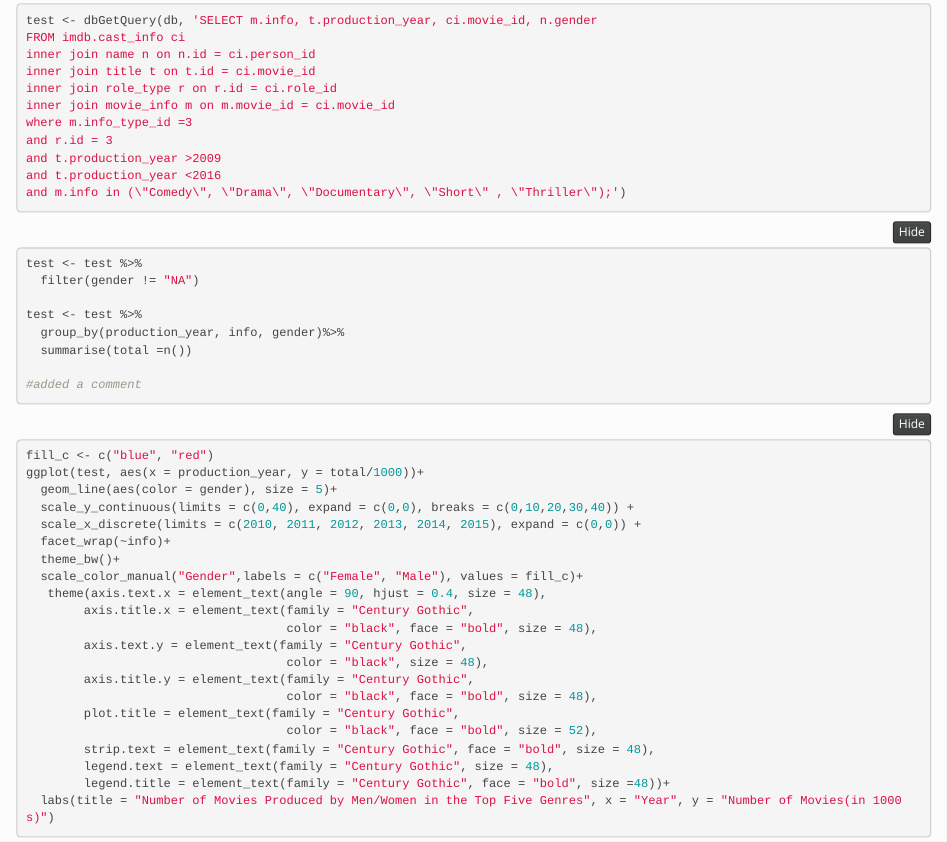
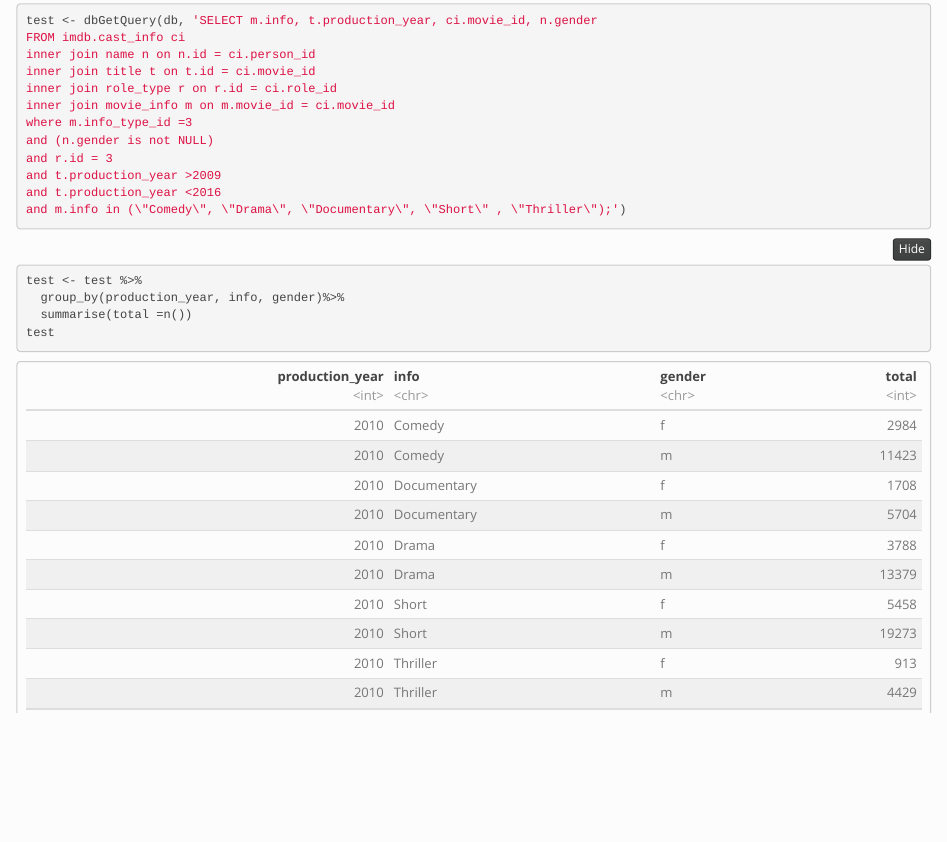
Before and after one commit to jmeihuang/SDS192-mp4, an R Markdown document (mp4_trial.Rmd): the page in a window 1100 px wide, from 1250 px down. The pictures show the output file mp4_trial.html that the author committed with the source, opened offline; folded parts are opened.

Commit message:
added table

````diff
--- a/mp4_trial.Rmd
+++ b/mp4_trial.Rmd
@@ -66,6 +66,7 @@ inner join title t on t.id = ci.movie_id
 inner join role_type r on r.id = ci.role_id
 inner join movie_info m on m.movie_id = ci.movie_id
 where m.info_type_id =3
+and (n.gender is not NULL)
 and r.id = 3
 and t.production_year >2009
 and t.production_year <2016
@@ -73,15 +74,11 @@ and m.info in (\"Comedy\", \"Drama\", \"Documentary\", \"Short\" , \"Thriller\")
 ```
 
 ```{r}
-test <- test %>%
-  filter(gender != "NA")
 
 test <- test %>%
   group_by(production_year, info, gender)%>%
   summarise(total =n())
-
-#added a comment
-
+test
 ```
 
 ```{r, warning = FALSE,fig.width = 40, fig.height=30}
````
Also changed, not shown: mp4_trial.html, mp4_trial_files/figure-html/unnamed-chunk-3-1.png (added), mp4_trial_files/figure-html/unnamed-chunk-6-1.png (added).
